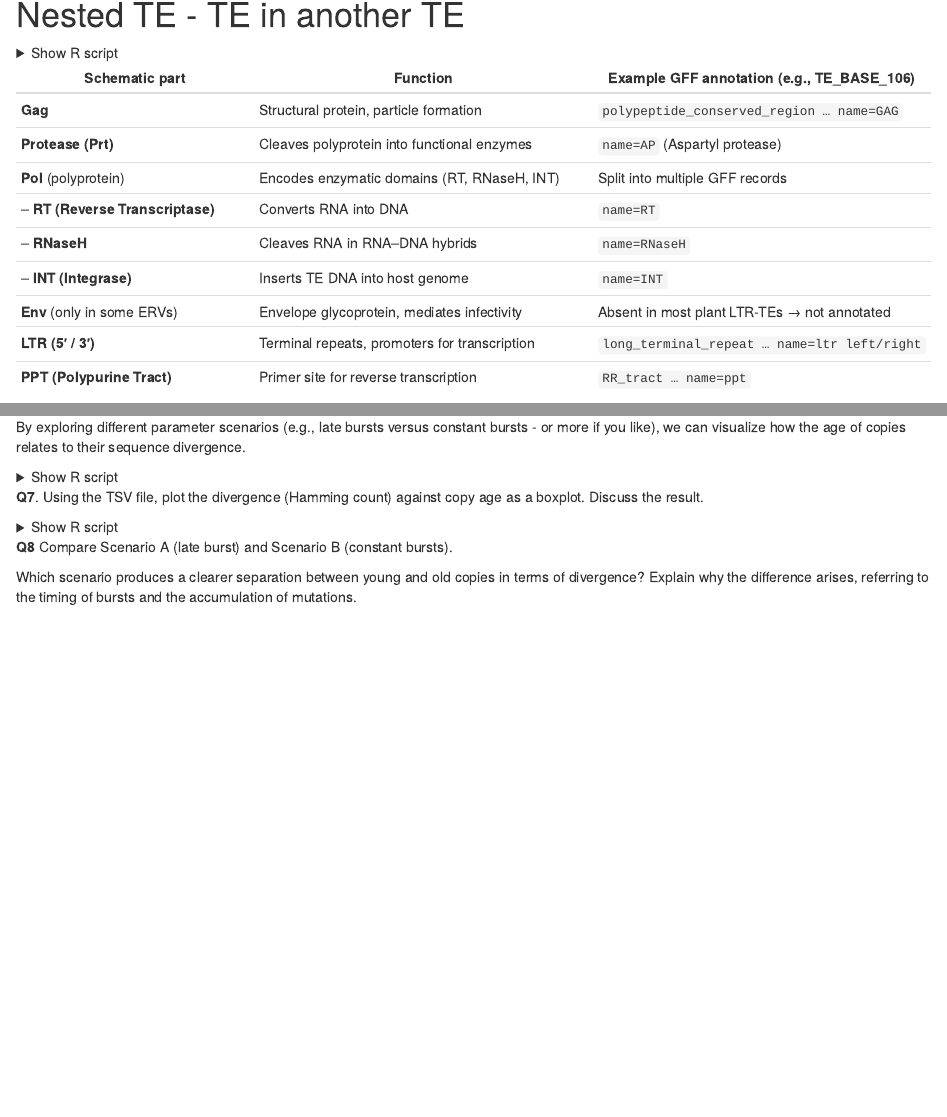
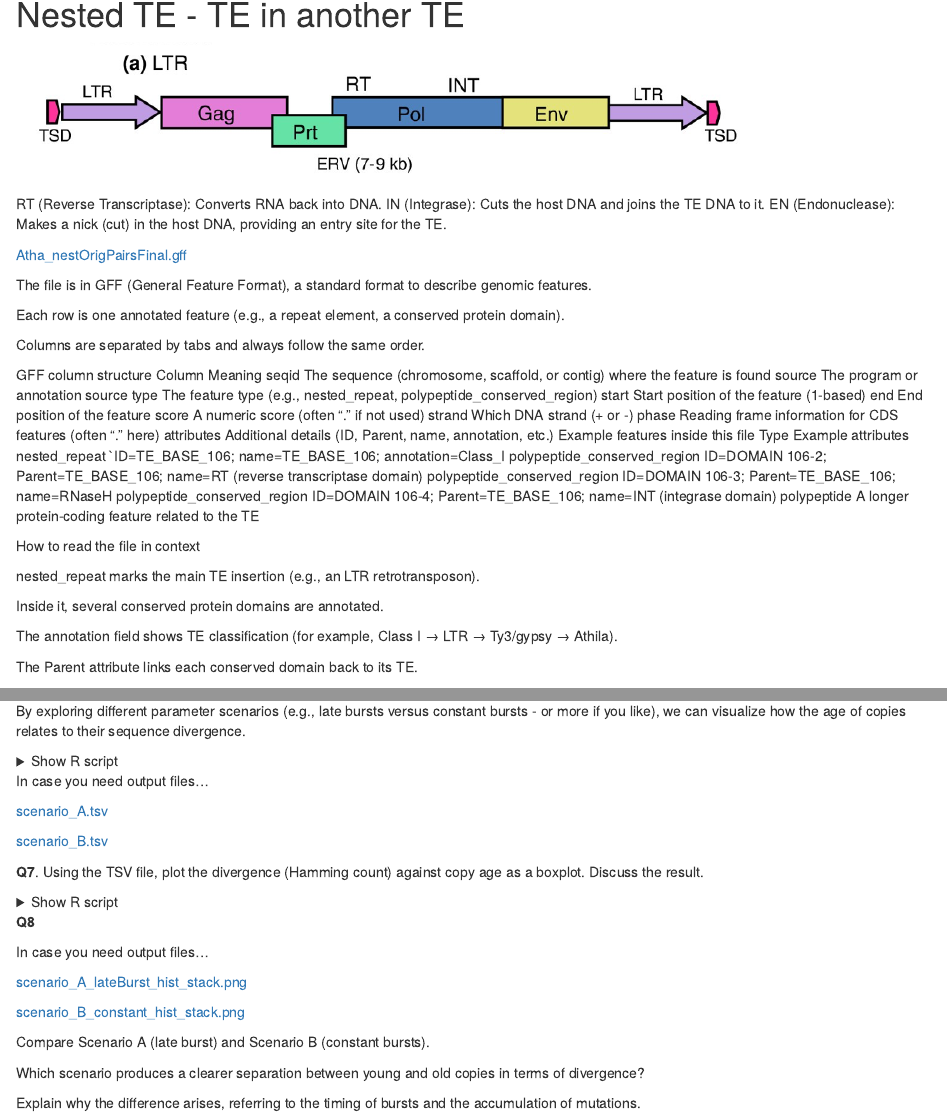
Before and after one commit to mariesaitou/BIO322-exercises, an R Markdown document (2025/1.2/BIO322_2025_1.2.Rmd): the page in a window 1100 px wide, from 150 px down, and a second part further down, joined at a grey line. The pictures show the output file 2025/1.2/BIO322_2025_1.2.html that the author committed with the source, opened offline.

Commit message:
Update exercises

````diff
--- a/2025/1.2/BIO322_2025_1.2.Rmd
+++ b/2025/1.2/BIO322_2025_1.2.Rmd
@@ -11,7 +11,55 @@
 
 # Nested TE - TE in another TE
 
+![](TE4.png){width=80%}
 
+RT (Reverse Transcriptase): Converts RNA back into DNA.
+IN (Integrase): Cuts the host DNA and joins the TE DNA to it.
+EN (Endonuclease): Makes a nick (cut) in the host DNA, providing an entry site for the TE.
+
+
+
+
+[Atha_nestOrigPairsFinal.gff](Atha_nestOrigPairsFinal.gff)
+
+
+The file is in GFF (General Feature Format), a standard format to describe genomic features.
+
+Each row is one annotated feature (e.g., a repeat element, a conserved protein domain).
+
+Columns are separated by tabs and always follow the same order.
+
+GFF column structure
+Column	Meaning
+seqid	The sequence (chromosome, scaffold, or contig) where the feature is found
+source	The program or annotation source
+type	The feature type (e.g., nested_repeat, polypeptide_conserved_region)
+start	Start position of the feature (1-based)
+end	End position of the feature
+score	A numeric score (often “.” if not used)
+strand	Which DNA strand (+ or -)
+phase	Reading frame information for CDS features (often “.” here)
+attributes	Additional details (ID, Parent, name, annotation, etc.)
+Example features inside this file
+Type	Example attributes
+nested_repeat	`ID=TE_BASE_106; name=TE_BASE_106; annotation=Class_I
+polypeptide_conserved_region	ID=DOMAIN 106-2; Parent=TE_BASE_106; name=RT (reverse transcriptase domain)
+polypeptide_conserved_region	ID=DOMAIN 106-3; Parent=TE_BASE_106; name=RNaseH
+polypeptide_conserved_region	ID=DOMAIN 106-4; Parent=TE_BASE_106; name=INT (integrase domain)
+polypeptide	A longer protein-coding feature related to the TE
+
+
+
+
+How to read the file in context
+
+nested_repeat marks the main TE insertion (e.g., an LTR retrotransposon).
+
+Inside it, several conserved protein domains are annotated.
+
+The annotation field shows TE classification (for example, Class I → LTR → Ty3/gypsy → Athila).
+
+The Parent attribute links each conserved domain back to its TE.
 
 
 
@@ -552,6 +599,14 @@
 ```
 </details>
 
+
+
+In case you need output files...
+
+[scenario_A.tsv](scenario_A_lateBurst_summary.tsv)
+
+[scenario_B.tsv](scenario_B_constant_summary.tsv)
+
 **Q7**. Using the TSV file, plot the divergence (Hamming count) against copy age as a boxplot. Discuss the result.
 
 
@@ -605,6 +660,16 @@
 </details>
 
 **Q8**
+
+In case you need output files...
+
+[scenario_A_lateBurst_hist_stack.png](scenario_A_lateBurst_hist_stack.png)
+
+[scenario_B_constant_hist_stack.png](scenario_B_constant_hist_stack.png)
+
+
 Compare Scenario A (late burst) and Scenario B (constant bursts).
 
-Which scenario produces a clearer separation between young and old copies in terms of divergence? Explain why the difference arises, referring to the timing of bursts and the accumulation of mutations.
+Which scenario produces a clearer separation between young and old copies in terms of divergence?
+
+Explain why the difference arises, referring to the timing of bursts and the accumulation of mutations.
````
Also changed, not shown: 2025/1.2/BIO322_2025_1.2.html, 2025/1.2/BIO322_2025_1.2.Rmd (1 more changed lines), 1 other file.
